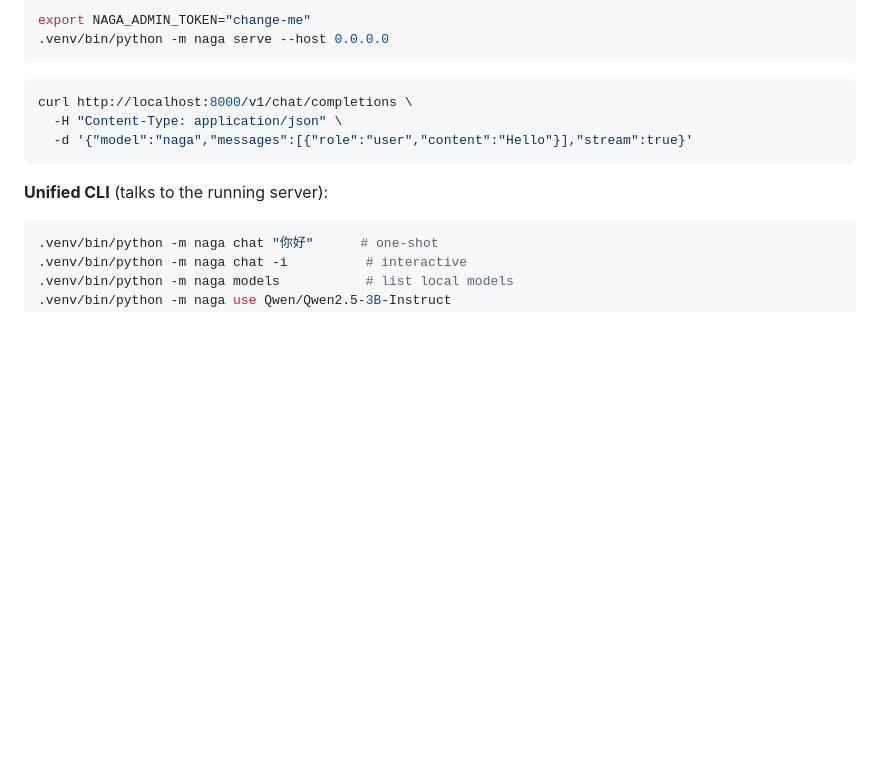
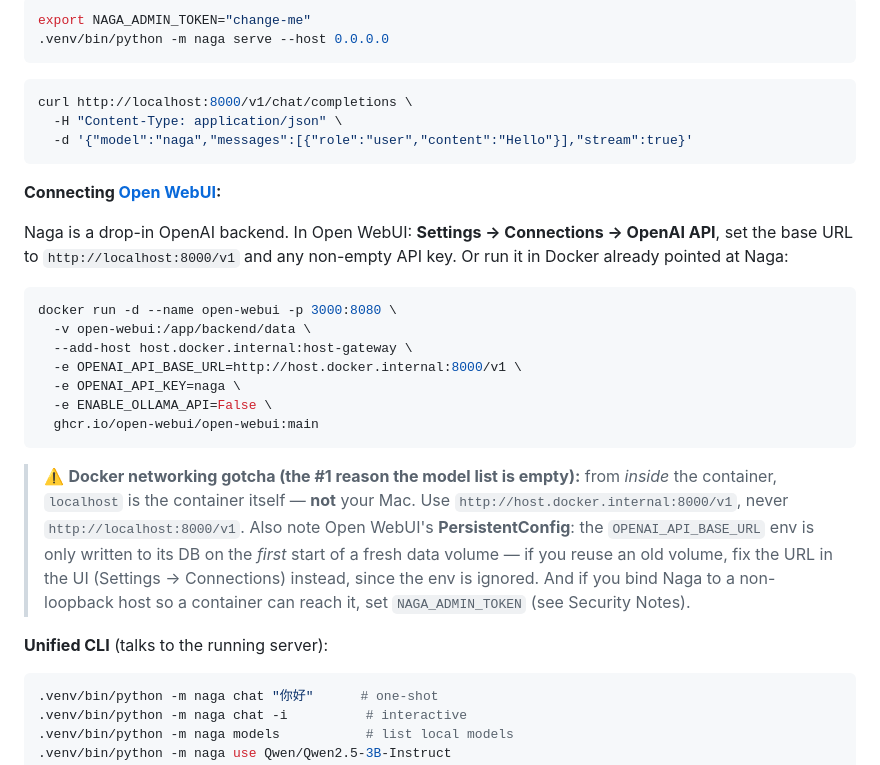
Before and after one commit to maweis1981/Naga, a Markdown page: README.md, the part around the change. Rendered like a GitHub page; blank space fills up the shorter version.

Commit message:
Document Open WebUI connection + the Docker networking gotcha
Add a "Connecting Open WebUI" section to the README with a ready-to-run
docker run (pointed at Naga via host.docker.internal) and a prominent
warning about the two pitfalls that leave the model list empty:

- Inside a container, localhost is the container, not the Mac host — use
  host.docker.internal:8000, not localhost:8000.
- Open WebUI PersistentConfig only seeds OPENAI_API_BASE_URL from env on
  the first start of a fresh volume; reusing an old volume ignores the env,
  so the URL must be fixed in the UI (Settings -> Connections).

Grounded in a real debugging session where a stored localhost:8000 URL in
an old volume caused an empty model list despite correct env.

Co-Authored-By: Claude Opus 4.8 (1M context) <noreply@anthropic.com>

````diff
--- a/README.md
+++ b/README.md
@@ -129,6 +129,30 @@ curl http://localhost:8000/v1/chat/completions \
   -d '{"model":"naga","messages":[{"role":"user","content":"Hello"}],"stream":true}'
 ```
 
+**Connecting [Open WebUI](https://github.com/open-webui/open-webui):**
+
+Naga is a drop-in OpenAI backend. In Open WebUI: **Settings → Connections → OpenAI API**,
+set the base URL to `http://localhost:8000/v1` and any non-empty API key. Or run it in Docker
+already pointed at Naga:
+
+```bash
+docker run -d --name open-webui -p 3000:8080 \
+  -v open-webui:/app/backend/data \
+  --add-host host.docker.internal:host-gateway \
+  -e OPENAI_API_BASE_URL=http://host.docker.internal:8000/v1 \
+  -e OPENAI_API_KEY=naga \
+  -e ENABLE_OLLAMA_API=False \
+  ghcr.io/open-webui/open-webui:main
+```
+
+> ⚠️ **Docker networking gotcha (the #1 reason the model list is empty):** from *inside* the
+> container, `localhost` is the container itself — **not** your Mac. Use
+> `http://host.docker.internal:8000/v1`, never `http://localhost:8000/v1`. Also note Open WebUI's
+> **PersistentConfig**: the `OPENAI_API_BASE_URL` env is only written to its DB on the *first*
+> start of a fresh data volume — if you reuse an old volume, fix the URL in the UI
+> (Settings → Connections) instead, since the env is ignored. And if you bind Naga to a
+> non-loopback host so a container can reach it, set `NAGA_ADMIN_TOKEN` (see Security Notes).
+
 **Unified CLI** (talks to the running server):
 
 ```bash
````
